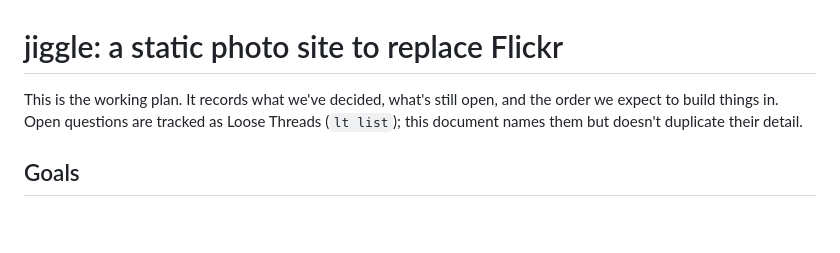
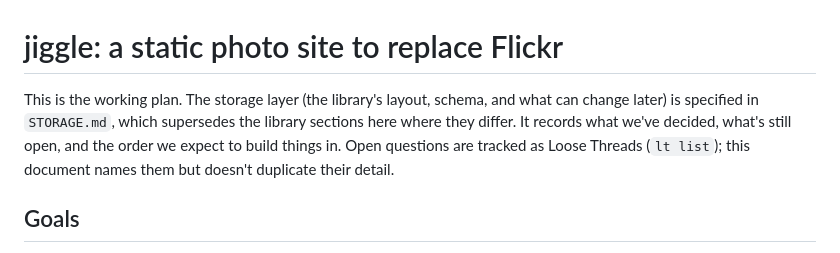
Before and after one commit to rjbs/jiggle, a Markdown page: PLAN.md, the part around the change. Rendered like a GitHub page; blank space fills up the shorter version.

```diff
--- a/PLAN.md
+++ b/PLAN.md
@@ -1,6 +1,8 @@
 # jiggle: a static photo site to replace Flickr
 
-This is the working plan.  It records what we've decided, what's still open,
+This is the working plan.  The storage layer (the library's layout, schema, and what
+can change later) is specified in `STORAGE.md`, which supersedes the library
+sections here where they differ.  It records what we've decided, what's still open,
 and the order we expect to build things in.  Open questions are tracked as
 Loose Threads (`lt list`); this document names them but doesn't duplicate
 their detail.
```
Also changed, not shown: STORAGE.md (added, +186 -0 lines).
